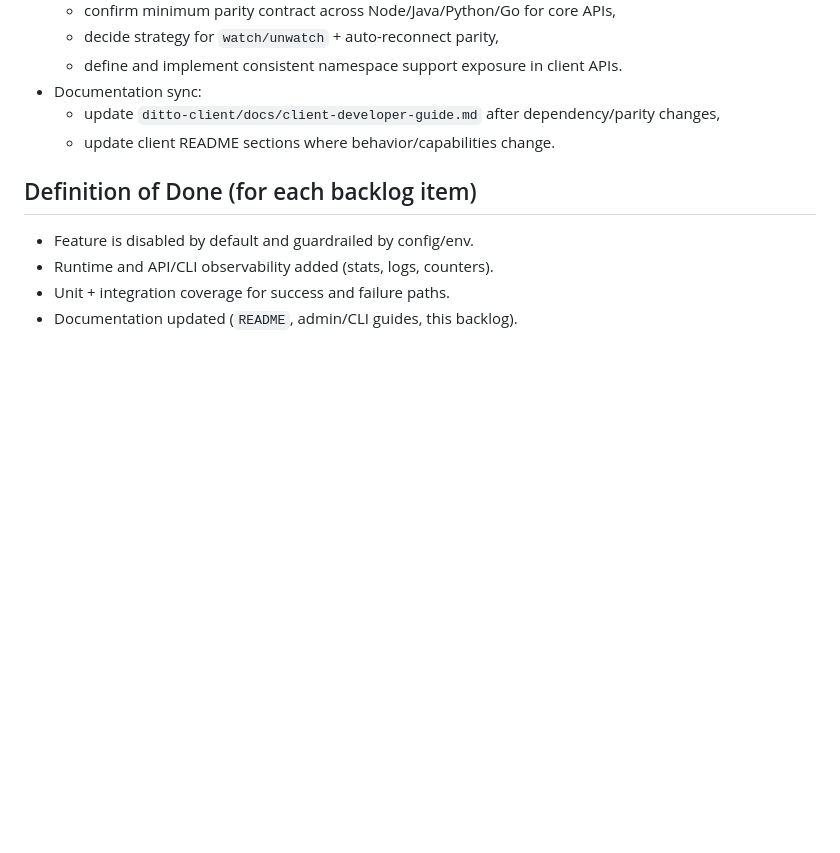
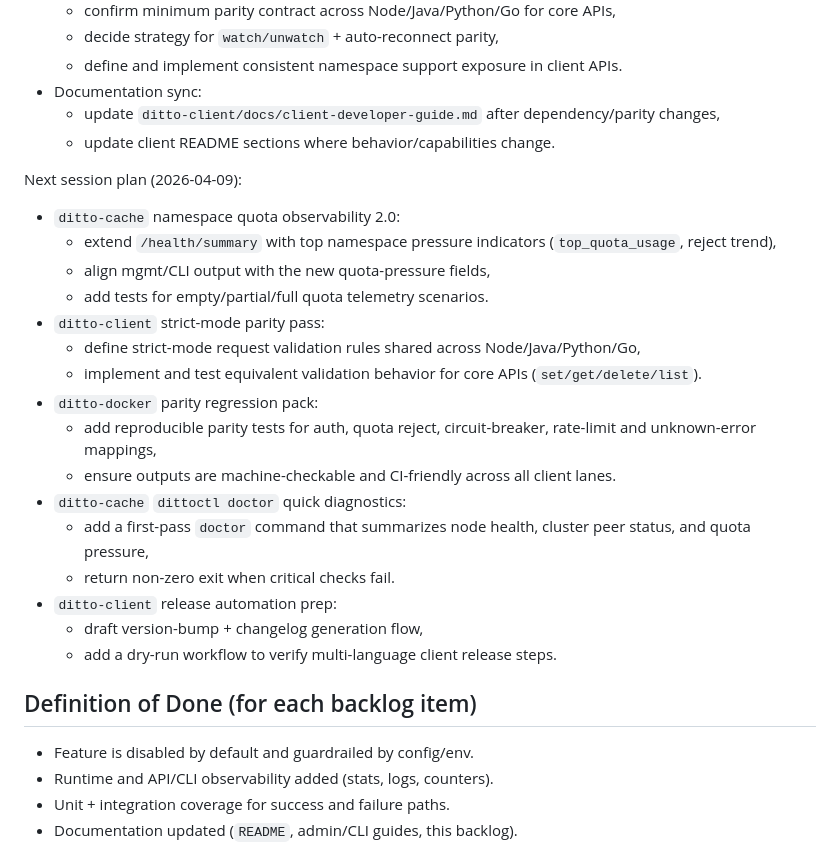
Before and after one commit to tszick/ditto-cache, a Markdown page: docs/backlog-guide.md, the part around the change. Rendered like a GitHub page; blank space fills up the shorter version.

```diff
--- a/docs/backlog-guide.md
+++ b/docs/backlog-guide.md
@@ -250,6 +250,25 @@ Next session plan (2026-04-08):
   - update `ditto-client/docs/client-developer-guide.md` after dependency/parity changes,
   - update client README sections where behavior/capabilities change.
 
+Next session plan (2026-04-09):
+
+- `ditto-cache` namespace quota observability 2.0:
+  - extend `/health/summary` with top namespace pressure indicators (`top_quota_usage`, reject trend),
+  - align mgmt/CLI output with the new quota-pressure fields,
+  - add tests for empty/partial/full quota telemetry scenarios.
+- `ditto-client` strict-mode parity pass:
+  - define strict-mode request validation rules shared across Node/Java/Python/Go,
+  - implement and test equivalent validation behavior for core APIs (`set/get/delete/list`).
+- `ditto-docker` parity regression pack:
+  - add reproducible parity tests for auth, quota reject, circuit-breaker, rate-limit and unknown-error mappings,
+  - ensure outputs are machine-checkable and CI-friendly across all client lanes.
+- `ditto-cache` `dittoctl doctor` quick diagnostics:
+  - add a first-pass `doctor` command that summarizes node health, cluster peer status, and quota pressure,
+  - return non-zero exit when critical checks fail.
+- `ditto-client` release automation prep:
+  - draft version-bump + changelog generation flow,
+  - add a dry-run workflow to verify multi-language client release steps.
+
 ## Definition of Done (for each backlog item)
 
 - Feature is disabled by default and guardrailed by config/env.
```
